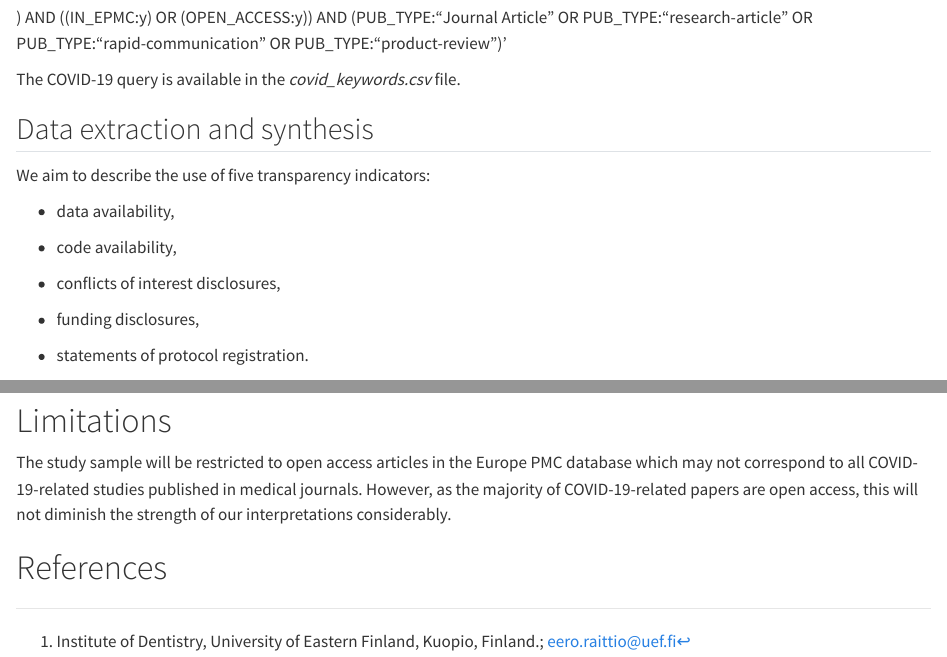
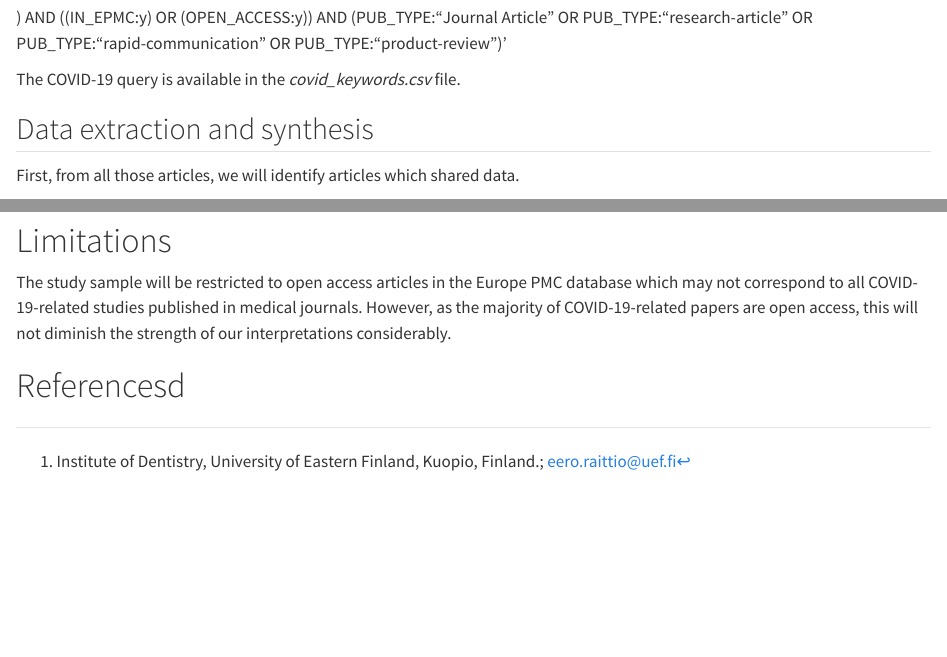
Before and after one commit to choxos/covid-fairness, a Quarto document (protocol_covid_fairness.qmd): the page in a window 1100 px wide, from 830 px down, and a second part further down, joined at a grey line. Rendered offline with R 4.5, knitr and Pandoc in place of Quarto, with nearby package versions; a font, style sheet, LaTeX package, included part or bibliography that could not be used is replaced or left out.

Commit message:
Update protocol_covid_fairness.qmd

```diff
--- a/protocol_covid_fairness.qmd
+++ b/protocol_covid_fairness.qmd
@@ -38,19 +38,11 @@ The COVID-19 query is available in the *covid_keywords.csv* file.
 
 ## Data extraction and synthesis
 
-We aim to describe the use of five transparency indicators:
+First, from all those articles, we will identify articles which shared data.
 
--   data availability,
+To do so, we will use a validated and automated tool developed by Serghiou et al. [@serghiou2021] to detect studies that shared data from open access articles downloaded from the Europe PMC database. Then, we will manually confirm that articles actually shared their data and then extract link or DOI to the data.
 
--   code availability,
-
--   conflicts of interest disclosures,
-
--   funding disclosures,
-
--   statements of protocol registration.
-
-To do so, we will use a validated and automated tool developed by Serghiou et al. [@serghiou2021] to extract the indicators from open access articles downloaded from the Europe PMC database.
+Then adherence of shared data to FAIR-principles will be evaluated using automated and validated F-UJI tool.
 
 Basic journal- and article-related information (publisher, publication year and journal name) will be retrieved from the Europe PMC database. We will download additional information about journal impact factors from the Journal Citation Reports.
 
@@ -62,4 +54,4 @@ The protocol of this study will be published beforehand on the Open Science Fram
 
 The study sample will be restricted to open access articles in the Europe PMC database which may not correspond to all COVID-19-related studies published in medical journals. However, as the majority of COVID-19-related papers are open access, this will not diminish the strength of our interpretations considerably.
 
-# References
+# Referencesd
```
